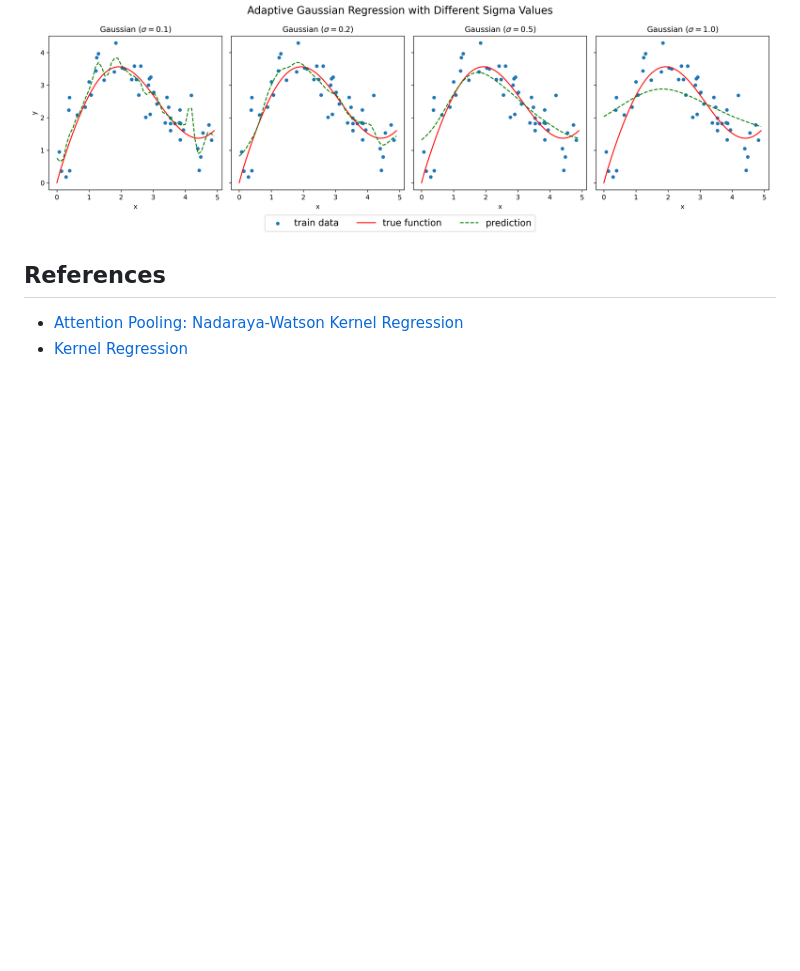
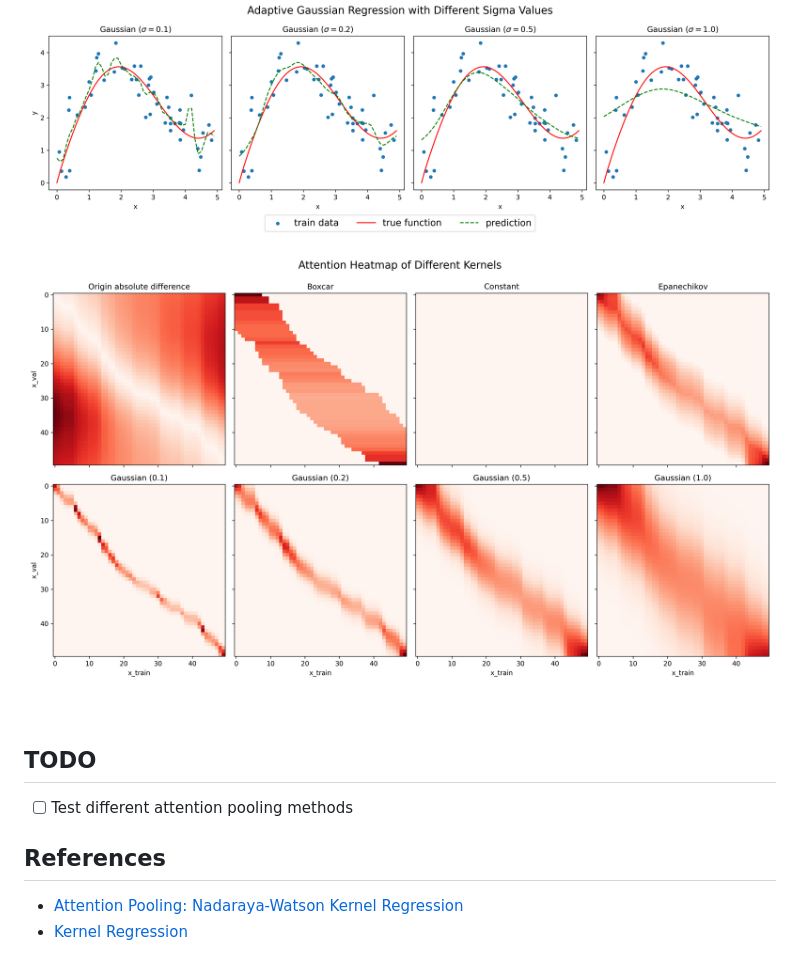
Before and after one commit to donglinkang2021/nadaraya-watson-regression, a Markdown page: README.md, the part around the change. Rendered like a GitHub page; pictures changed too: results/attention_heatmap.png (added); blank space fills up the shorter version.

Commit message:
add attention heatmap

```diff
--- a/README.md
+++ b/README.md
@@ -10,6 +10,12 @@ This is a simple implementation of the [Nadaraya-Watson](https://en.wikipedia.or
 
 ![Estimated regression function using different bandwidths for the Gaussian kernel](./results/adaptive_gaussian_regression.png)
 
+![Attention pooling](./results/attention_heatmap.png)
+
+## TODO
+
+- [ ] Test different attention pooling methods
+
 ## References
 
 - [Attention Pooling: Nadaraya-Watson Kernel Regression](https://d2l.ai/chapter_attention-mechanisms-and-transformers/attention-pooling.html)
```
Also changed, not shown: 3 other files.
